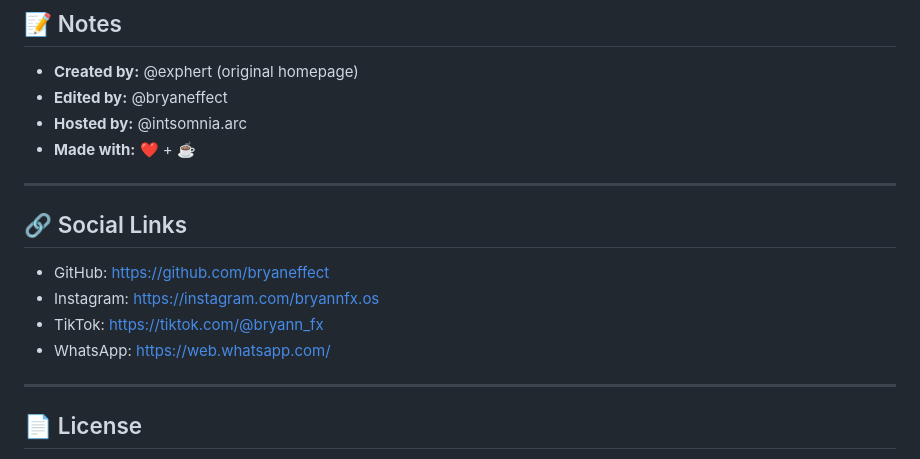
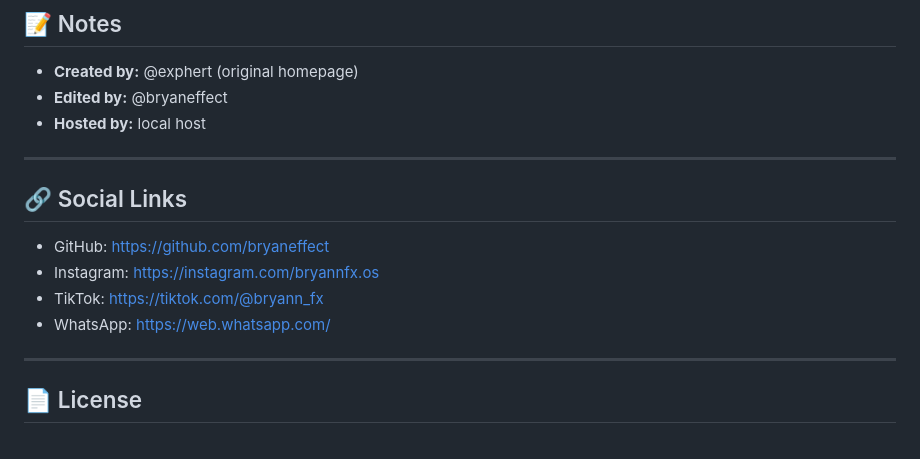
Before and after one commit to bryaneffect/startup-silverwolf-v2, a Markdown page: README.md, the part around one of its changes. GitHub-like rendering.

```diff
--- a/README.md
+++ b/README.md
@@ -297,8 +297,7 @@ https://www.google.com/search?q={query}
 
 - **Created by:** @exphert (original homepage)
 - **Edited by:** @bryaneffect
-- **Hosted by:** @intsomnia.arc
-- **Made with:** ❤️ + ☕
+- **Hosted by:** local host
 
 ---
 
@@ -308,7 +307,6 @@ https://www.google.com/search?q={query}
 - Instagram: https://instagram.com/bryannfx.os
 - TikTok: https://tiktok.com/@bryann_fx
 - WhatsApp: https://web.whatsapp.com/
-
 ---
 
 ## 📄 License
```
Also changed, not shown: other parts of README.md (+1 -1 lines).
